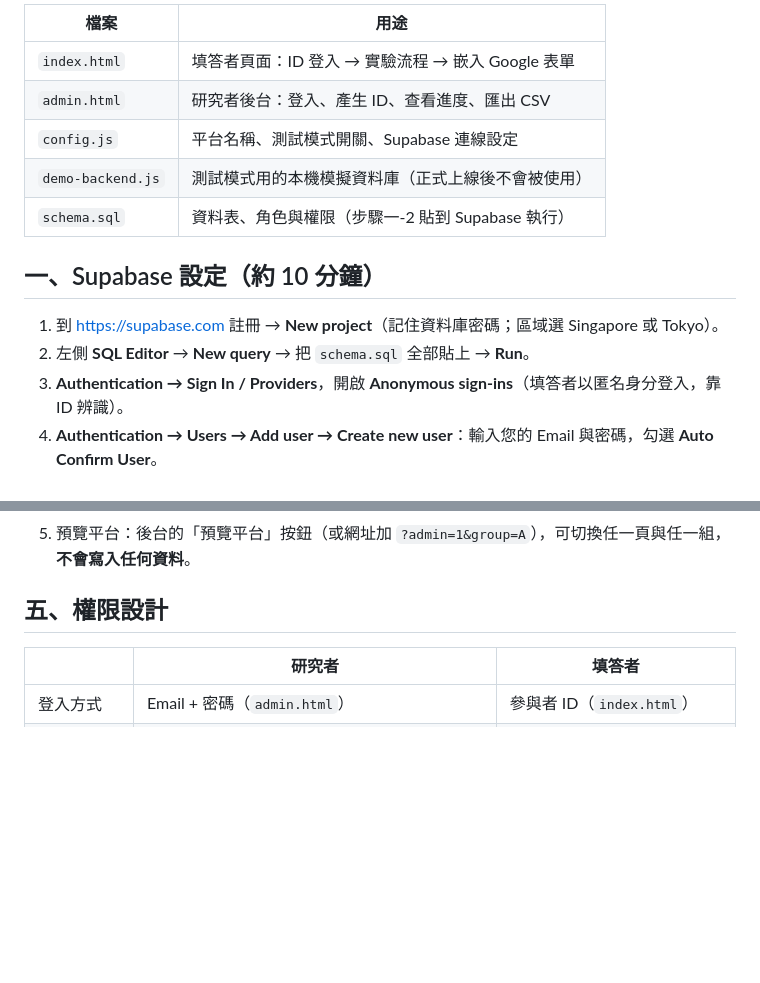
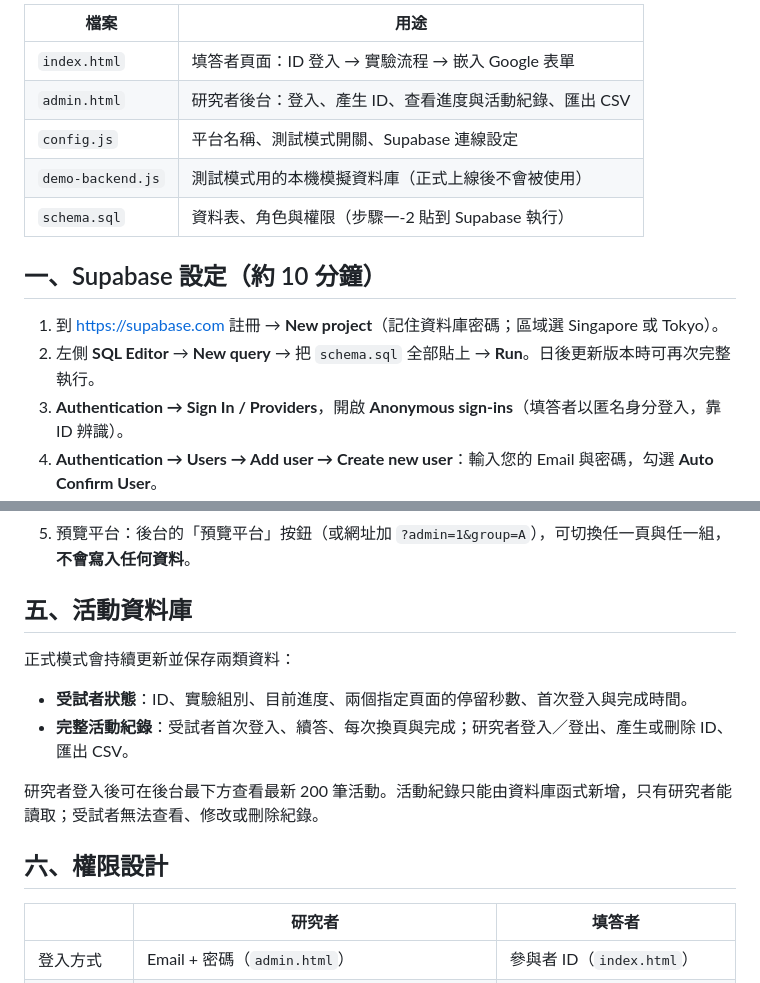
Before and after one commit to 03chiahsiu/reseach, a Markdown page: README.md, 2 parts joined by grey strips. Rendered like a GitHub page; blank space fills up the shorter version.

Commit message:
Document activity database

```diff
--- a/README.md
+++ b/README.md
@@ -29,7 +29,7 @@
 | 檔案 | 用途 |
 |---|---|
 | `index.html` | 填答者頁面：ID 登入 → 實驗流程 → 嵌入 Google 表單 |
-| `admin.html` | 研究者後台：登入、產生 ID、查看進度、匯出 CSV |
+| `admin.html` | 研究者後台：登入、產生 ID、查看進度與活動紀錄、匯出 CSV |
 | `config.js` | 平台名稱、測試模式開關、Supabase 連線設定 |
 | `demo-backend.js` | 測試模式用的本機模擬資料庫（正式上線後不會被使用） |
 | `schema.sql` | 資料表、角色與權限（步驟一-2 貼到 Supabase 執行） |
@@ -37,7 +37,7 @@
 ## 一、Supabase 設定（約 10 分鐘）
 
 1. 到 https://supabase.com 註冊 → **New project**（記住資料庫密碼；區域選 Singapore 或 Tokyo）。
-2. 左側 **SQL Editor** → **New query** → 把 `schema.sql` 全部貼上 → **Run**。
+2. 左側 **SQL Editor** → **New query** → 把 `schema.sql` 全部貼上 → **Run**。日後更新版本時可再次完整執行。
 3. **Authentication → Sign In / Providers**，開啟 **Anonymous sign-ins**（填答者以匿名身分登入，靠 ID 辨識）。
 4. **Authentication → Users → Add user → Create new user**：輸入您的 Email 與密碼，勾選 **Auto Confirm User**。
 5. 回 SQL Editor 執行（Email 換成您剛建立的）：
@@ -72,7 +72,16 @@
 4. 後台可看每個 ID 的組別、進度、停留秒數，並匯出 CSV。
 5. 預覽平台：後台的「預覽平台」按鈕（或網址加 `?admin=1&group=A`），可切換任一頁與任一組，**不會寫入任何資料**。
 
-## 五、權限設計
+## 五、活動資料庫
+
+正式模式會持續更新並保存兩類資料：
+
+- **受試者狀態**：ID、實驗組別、目前進度、兩個指定頁面的停留秒數、首次登入與完成時間。
+- **完整活動紀錄**：受試者首次登入、續答、每次換頁與完成；研究者登入／登出、產生或刪除 ID、匯出 CSV。
+
+研究者登入後可在後台最下方查看最新 200 筆活動。活動紀錄只能由資料庫函式新增，只有研究者能讀取；受試者無法查看、修改或刪除紀錄。
+
+## 六、權限設計
 
 | | 研究者 | 填答者 |
 |---|---|---|
```
